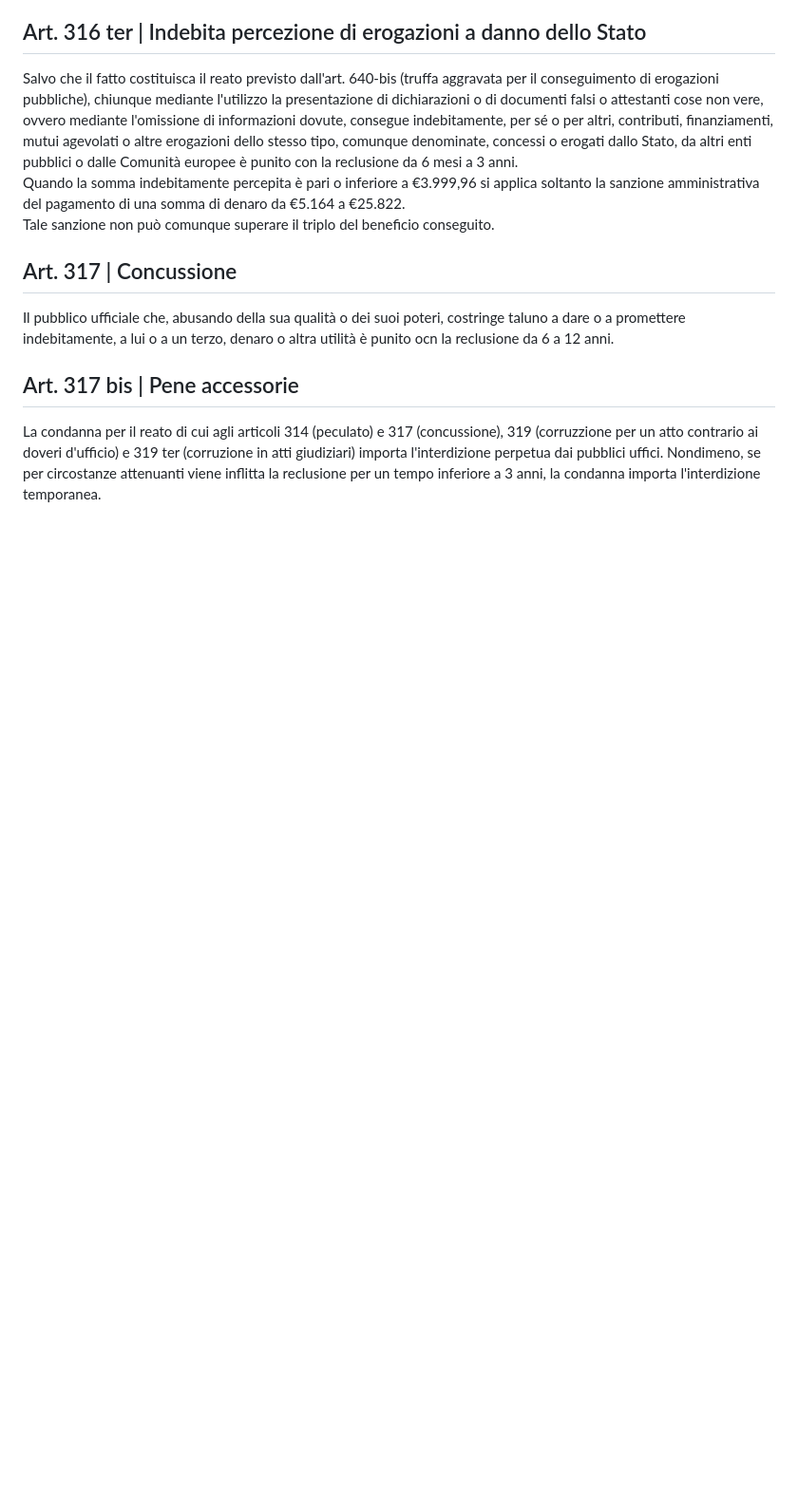
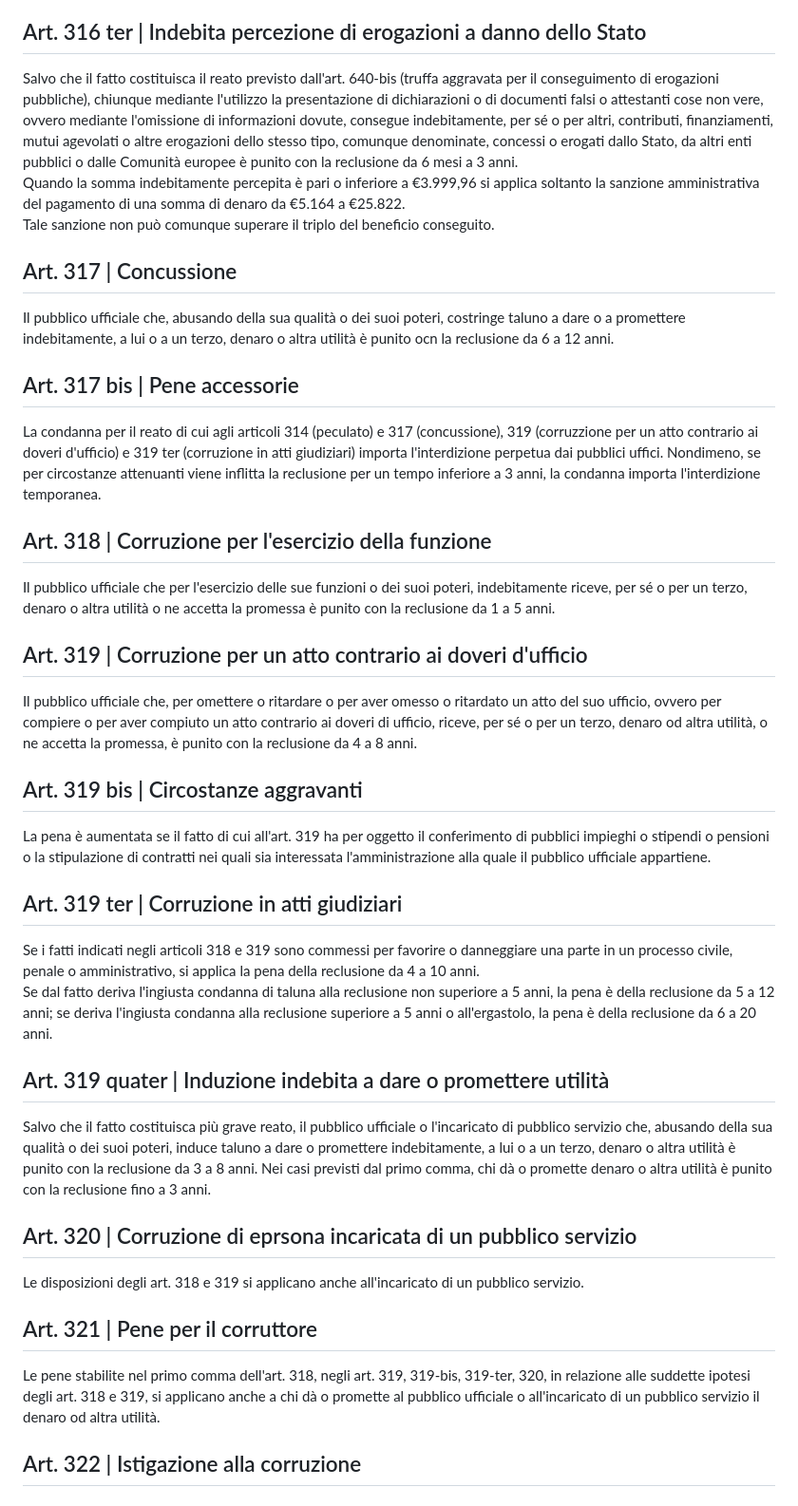
Before and after one commit to eliamarcantognini/adm-summary, a Markdown page: content.md, the part around the change. Shown at 95% size. Rendered like a GitHub page; blank space fills up the shorter version.

```diff
--- a/content.md
+++ b/content.md
@@ -144,3 +144,34 @@ Il pubblico ufficiale che, abusando della sua qualità o dei suoi poteri, costri
 ## Art. 317 bis | Pene accessorie
 
 La condanna per il reato di cui agli articoli 314 (peculato) e 317 (concussione), 319 (corruzzione per un atto contrario ai doveri d'ufficio) e 319 ter (corruzione in atti giudiziari) importa l'interdizione perpetua dai pubblici uffici. Nondimeno, se per circostanze attenuanti viene inflitta la reclusione per un tempo inferiore a 3 anni, la condanna importa l'interdizione temporanea.
+
+## Art. 318 | Corruzione per l'esercizio della funzione
+
+Il pubblico ufficiale che per l'esercizio delle sue funzioni o dei suoi poteri, indebitamente riceve, per sé o per un terzo, denaro o altra utilità o ne accetta la promessa è punito con la reclusione da 1 a 5 anni.
+
+## Art. 319 | Corruzione per un atto contrario ai doveri d'ufficio
+
+Il pubblico ufficiale che, per omettere o ritardare o per aver omesso o ritardato un atto del suo ufficio, ovvero per compiere o per aver compiuto un atto contrario ai doveri di ufficio, riceve, per sé o per un terzo, denaro od altra utilità, o ne accetta la promessa, è punito con la reclusione da 4 a 8 anni.
+
+## Art. 319 bis | Circostanze aggravanti
+
+La pena è aumentata se il fatto di cui all'art. 319 ha per oggetto il conferimento di pubblici impieghi o stipendi o pensioni o la stipulazione di contratti nei quali sia interessata l'amministrazione alla quale il pubblico ufficiale appartiene.
+
+## Art. 319 ter | Corruzione in atti giudiziari
+
+Se i fatti indicati negli articoli 318 e 319 sono commessi per favorire o danneggiare una parte in un processo civile, penale o amministrativo, si applica la pena della reclusione da 4 a 10 anni.
+Se dal fatto deriva l'ingiusta condanna di taluna alla reclusione non superiore a 5 anni, la pena è della reclusione da 5 a 12 anni; se deriva l'ingiusta condanna alla reclusione superiore a 5 anni o all'ergastolo, la pena è della reclusione da 6 a 20 anni.
+
+## Art. 319 quater | Induzione indebita a dare o promettere utilità
+
+Salvo che il fatto costituisca più grave reato, il pubblico ufficiale o l'incaricato di pubblico servizio che, abusando della sua qualità o dei suoi poteri, induce taluno a dare o promettere indebitamente, a lui o a un terzo, denaro o altra utilità è punito con la reclusione da 3 a 8 anni. Nei casi previsti dal primo comma, chi dà o promette denaro o altra utilità è punito con la reclusione fino a 3 anni.
+
+## Art. 320 | Corruzione di eprsona incaricata di un pubblico servizio
+
+Le disposizioni degli art. 318 e 319 si applicano anche all'incaricato di un pubblico servizio.
+
+## Art. 321 | Pene per il corruttore
+
+Le pene stabilite nel primo comma dell'art. 318, negli art. 319, 319-bis, 319-ter, 320, in relazione alle suddette ipotesi degli art. 318 e 319, si applicano anche a chi dà o promette al pubblico ufficiale o all'incaricato di un pubblico servizio il denaro od altra utilità.
+
+## Art. 322 | Istigazione alla corruzione
```
